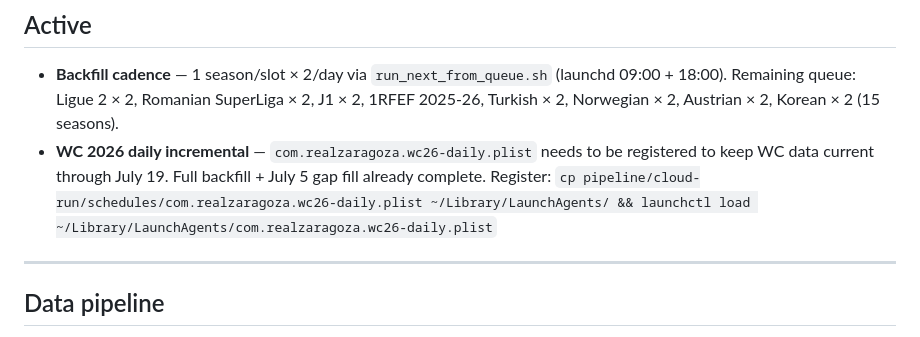
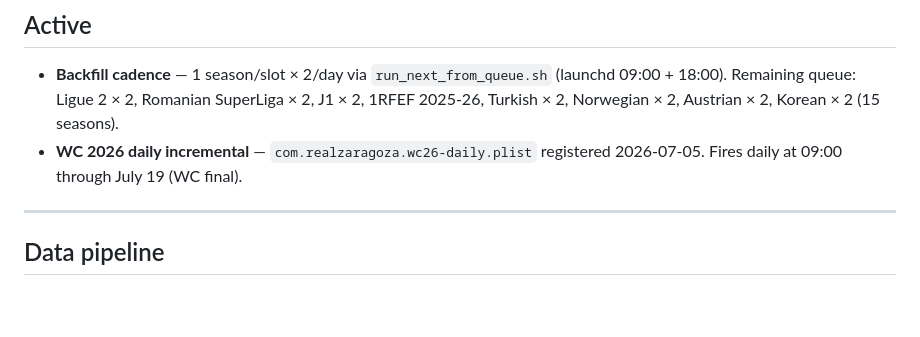
Before and after one commit to robertsoliva/Real-Zaragoza, a Markdown page: next-actions.md, the part around the change. Rendered like a GitHub page; blank space fills up the shorter version.

Commit message:
chore: register WC daily plist; update next-actions
com.realzaragoza.wc26-daily.plist loaded into launchd (2026-07-05).
Fires at 09:00 daily through WC final (July 19).

Co-Authored-By: Claude Sonnet 4.6 <noreply@anthropic.com>

```diff
--- a/next-actions.md
+++ b/next-actions.md
@@ -7,7 +7,7 @@ Forward-looking only — pending items by category. Completed items graduate to
 ## Active
 
 - **Backfill cadence** — 1 season/slot × 2/day via `run_next_from_queue.sh` (launchd 09:00 + 18:00). Remaining queue: Ligue 2 × 2, Romanian SuperLiga × 2, J1 × 2, 1RFEF 2025-26, Turkish × 2, Norwegian × 2, Austrian × 2, Korean × 2 (15 seasons).
-- **WC 2026 daily incremental** — `com.realzaragoza.wc26-daily.plist` needs to be registered to keep WC data current through July 19. Full backfill + July 5 gap fill already complete. Register: `cp pipeline/cloud-run/schedules/com.realzaragoza.wc26-daily.plist ~/Library/LaunchAgents/ && launchctl load ~/Library/LaunchAgents/com.realzaragoza.wc26-daily.plist`
+- **WC 2026 daily incremental** — `com.realzaragoza.wc26-daily.plist` registered 2026-07-05. Fires daily at 09:00 through July 19 (WC final).
 
 ---
 
```
